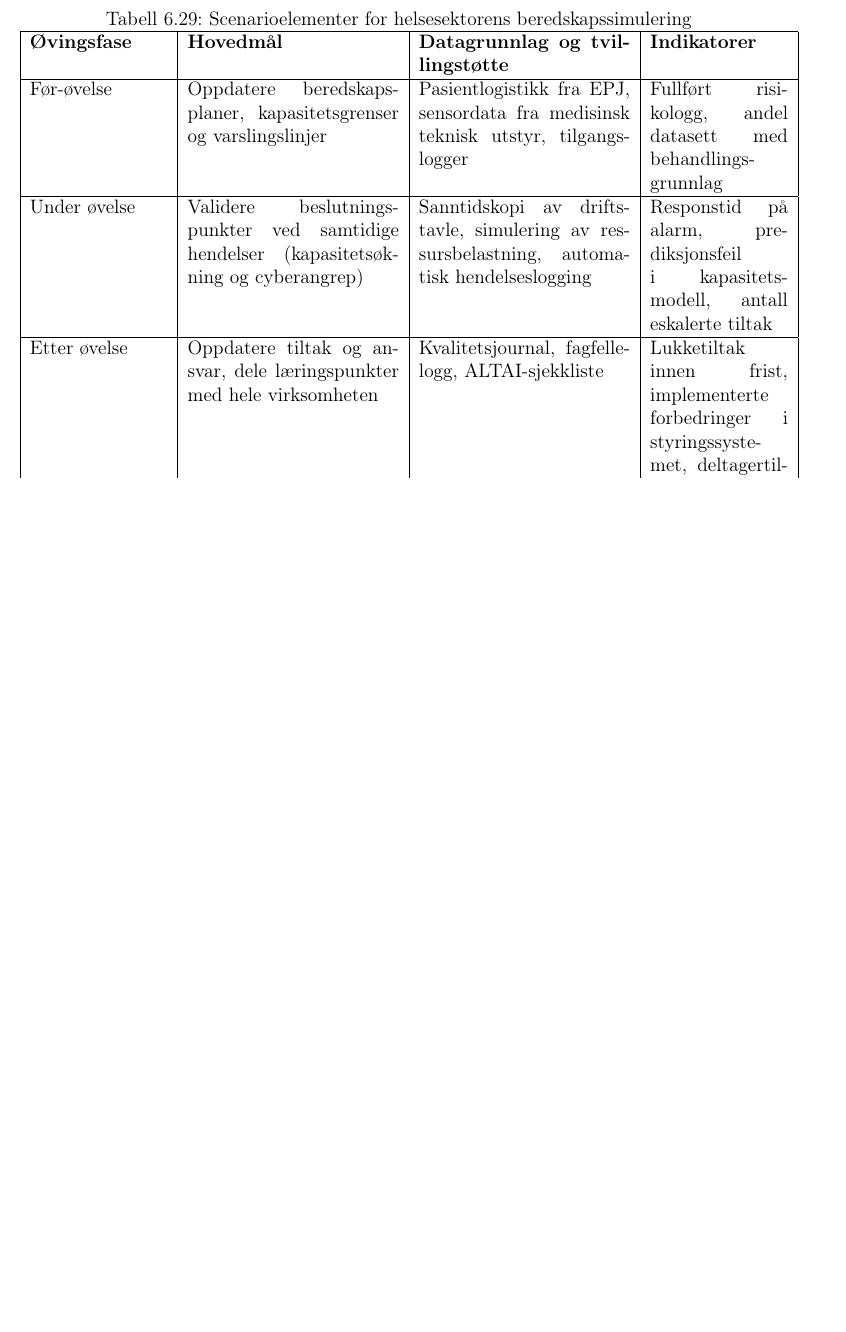
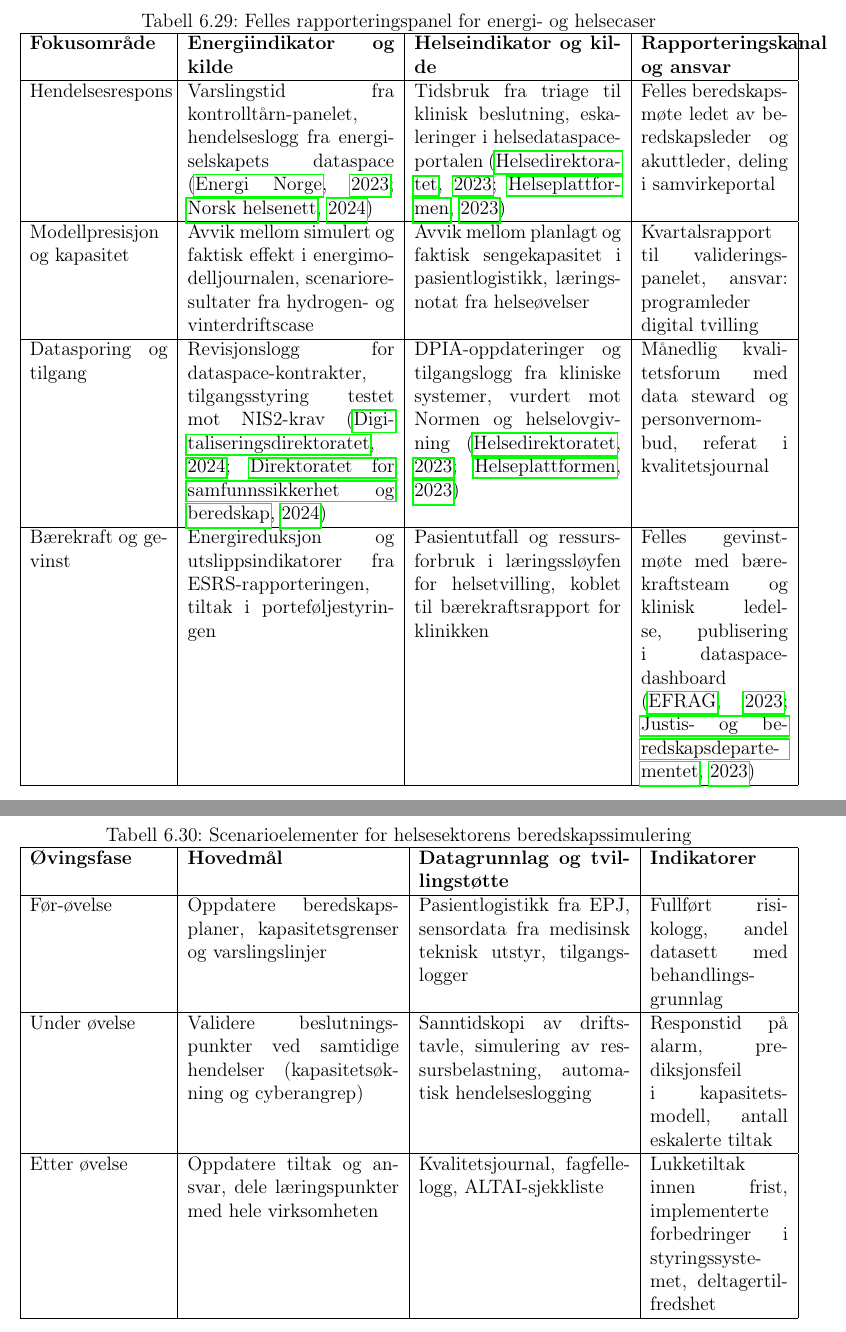
Before and after one commit to Nettking/roborepo, a LaTeX thesis (books/digitaltvilling_masterbok/main.tex, which reads books/digitaltvilling_masterbok/chapters/kapittel06-validering.tex): part of page 167 of 260 before the commit and two parts of pages 168 and 169 of 262 after it, the two joined at a grey line, cut at the place of the change, the shorter picture padded with empty space. Compiled offline with pdfLaTeX.

Commit message:
Add cross-sector reporting panel for validation chapter

```diff
--- a/books/digitaltvilling_masterbok/chapters/kapittel06-validering.tex
+++ b/books/digitaltvilling_masterbok/chapters/kapittel06-validering.tex
@@ -1086,0 +1092,18 @@ For å holde oversikten operasjonell bør kommunen standardisere en månedsrappo
+\begin{table}[ht]
+    \centering
+    \caption{Felles rapporteringspanel for energi- og helsecaser}
+    \label{tab:tverrsektorielt-panel}
+    \begin{tabular}{|p{3.0cm}|p{4.5cm}|p{4.5cm}|p{3.2cm}|}
+        \hline
+        \textbf{Fokusområde} & \textbf{Energiindikator og kilde} & \textbf{Helseindikator og kilde} & \textbf{Rapporteringskanal og ansvar} \\
+        \hline
+        Hendelsesrespons & Varslingstid fra kontrolltårn-panelet, hendelseslogg fra energiselskapets dataspace \citep{energinorge2023beredskap,nhn2024dataspace} & Tidsbruk fra triage til klinisk beslutning, eskaleringer i helsedataspace-portalen \citep{helsedir2023beredskap,helseplattformen2023kontinuitet} & Felles beredskapsmøte ledet av beredskapsleder og akuttleder, deling i samvirkeportal \\
+        \hline
+        Modellpresisjon og kapasitet & Avvik mellom simulert og faktisk effekt i energimodelljournalen, scenarioresultater fra hydrogen- og vinterdriftscase & Avvik mellom planlagt og faktisk sengekapasitet i pasientlogistikk, læringsnotat fra helseøvelser & Kvartalsrapport til valideringspanelet, ansvar: programleder digital tvilling \\
+        \hline
+        Datasporing og tilgang & Revisjonslogg for dataspace-kontrakter, tilgangsstyring testet mot NIS2-krav \citep{digdir2024samstyring,dsb2024nser} & DPIA-oppdateringer og tilgangslogg fra kliniske systemer, vurdert mot Normen og helselovgivning \citep{helsedir2023beredskap,helseplattformen2023kontinuitet} & Månedlig kvalitetsforum med data steward og personvernombud, referat i kvalitetsjournal \\
+        \hline
+        Bærekraft og gevinst & Energireduksjon og utslippsindikatorer fra ESRS-rapporteringen, tiltak i porteføljestyringen & Pasientutfall og ressursforbruk i læringssløyfen for helsetvilling, koblet til bærekraftsrapport for klinikken & Felles gevinstmøte med bærekraftsteam og klinisk ledelse, publisering i dataspace-dashboard \citep{efrag2023esrs,dsb2023totalberedskap} \\
+        \hline
+    \end{tabular}
+\end{table}
```
Also changed, not shown: books/digitaltvilling_masterbok/completed_tasks.md (+1 -0 lines), books/digitaltvilling_masterbok/plan.md (+1 -1 lines), books/digitaltvilling_masterbok/task_queue.md (+1 -0 lines), books/digitaltvilling_masterbok/chapters/kapittel06-validering.tex (15 more changed lines).
